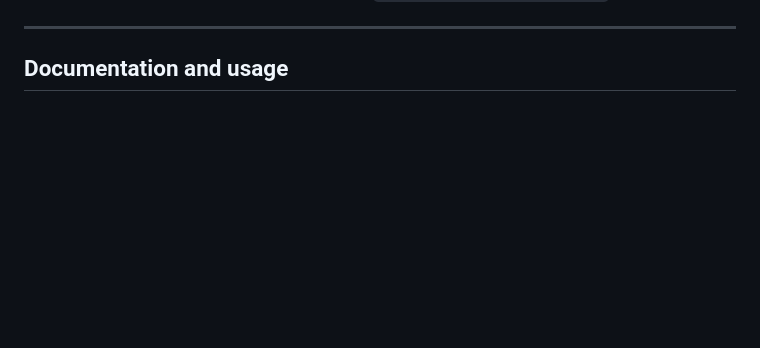
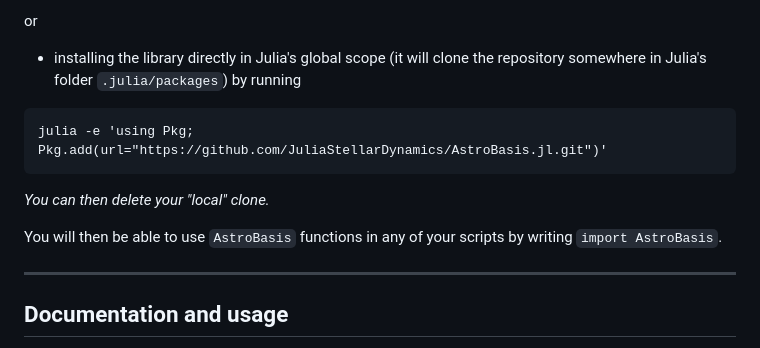
Before and after one commit to JuliaStellarDynamics/AstroBasis.jl, a Markdown page: README.md, the part around the change printed below. Drawn GitHub-style; blank space fills up the shorter version.

````diff
--- a/README.md
+++ b/README.md
@@ -63,3 +63,11 @@ The interactive introduction example is then given in `example/test_AstroBasis.i
+or
+* installing the library directly in Julia's global scope (it will clone the repository somewhere in Julia's folder `.julia/packages`) by running
+```
+julia -e 'using Pkg; Pkg.add(url="https://github.com/JuliaStellarDynamics/AstroBasis.jl.git")'
+```
+*You can then delete your "local" clone.*
+
+You will then be able to use `AstroBasis` functions in any of your scripts by writing `import AstroBasis`.
 
 ---
 ## Documentation and usage
````
Also changed, not shown: other parts of README.md (+31 -31 lines).
